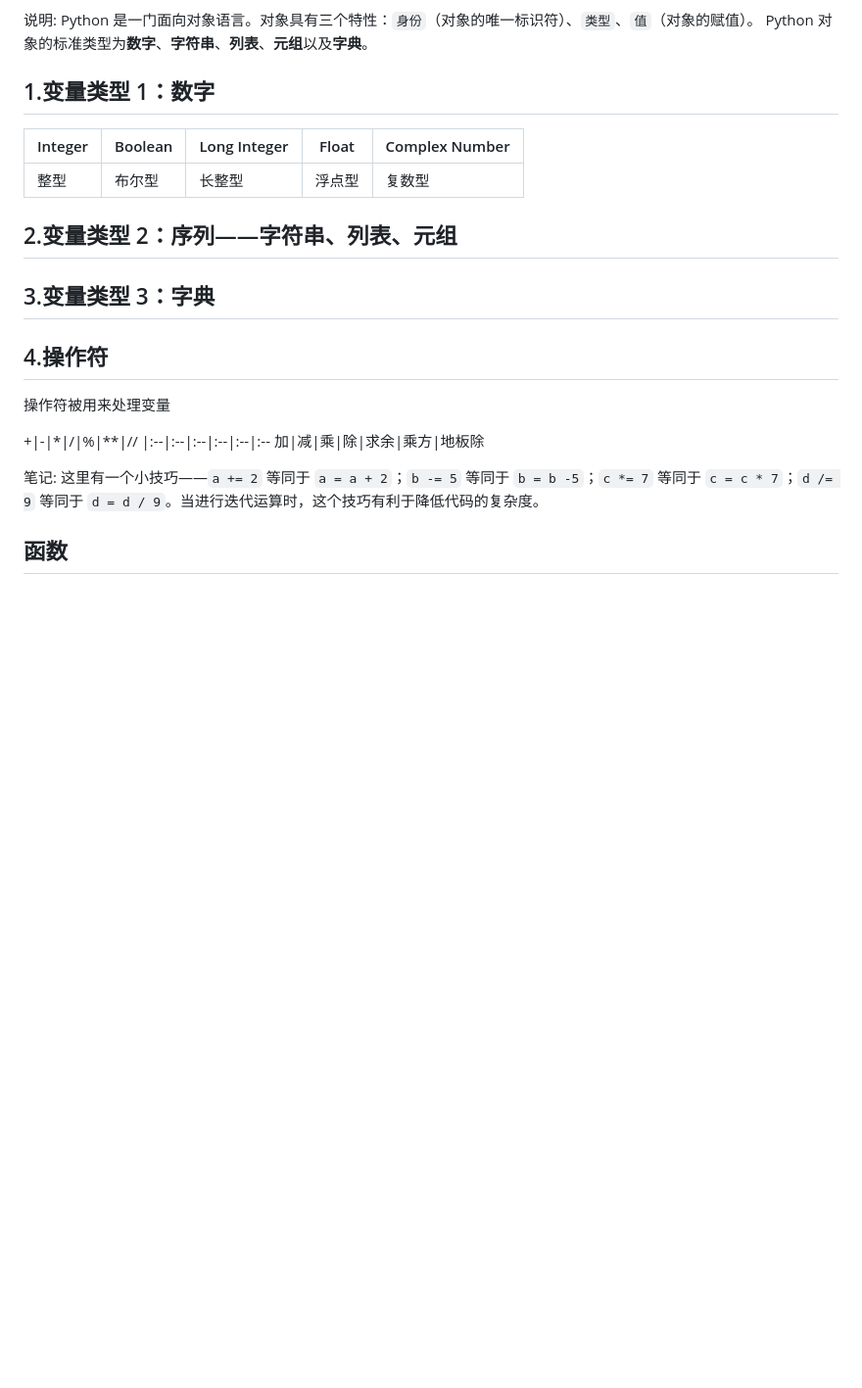
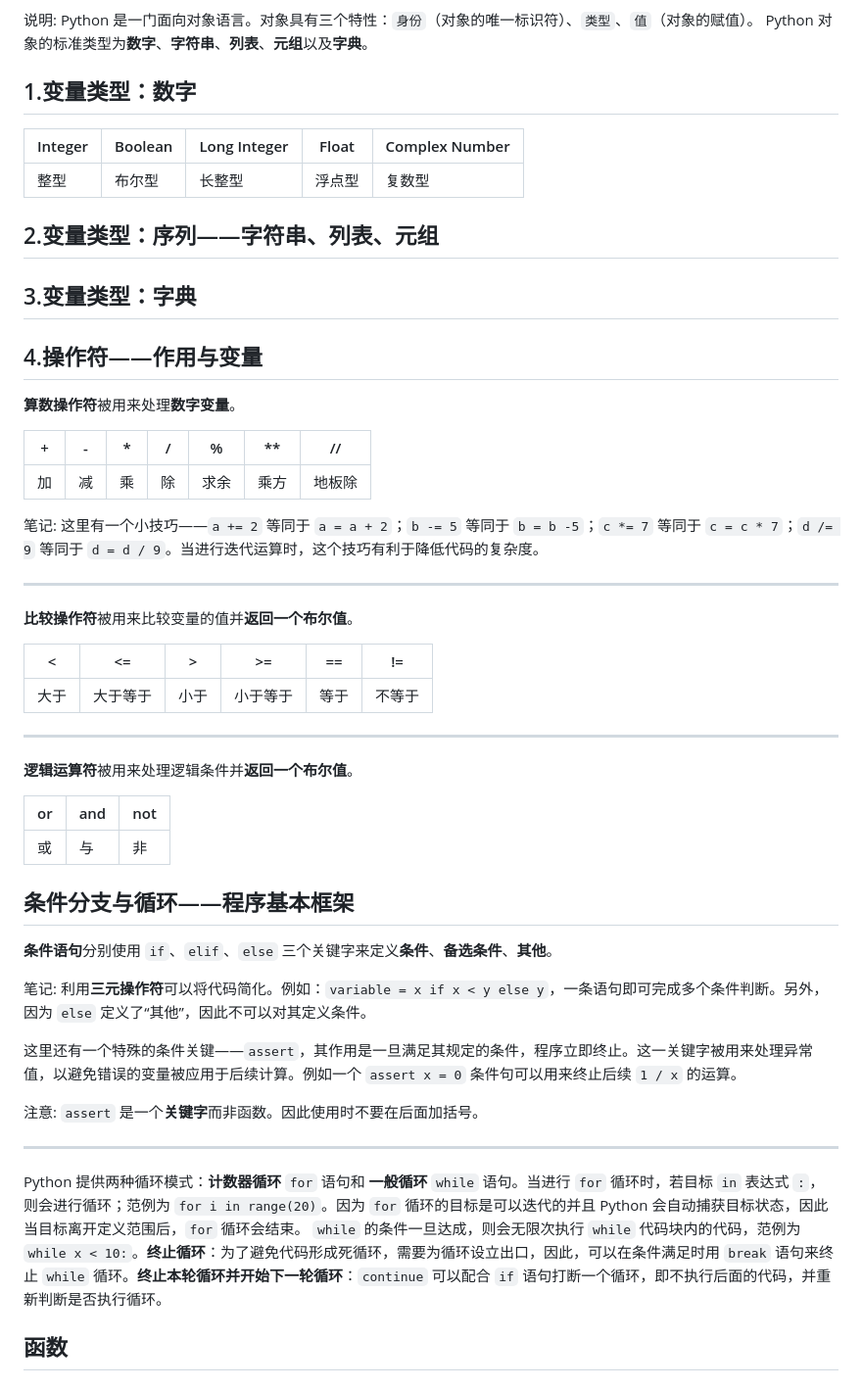
Before and after one commit to XusWiki/XusWiki.github.io, a Markdown page: Sources/Python学习笔记.md, the part around the change. Shown: that part at 98% size. Drawn GitHub-style; blank space fills up the shorter version.

Commit message:
更新了条件／循环

```diff
--- a/Sources/Python学习笔记.md
+++ b/Sources/Python学习笔记.md
@@ -27,25 +27,57 @@ Python 是一门面向对象语言。对象具有三个特性：`身份`（对
 Python 对象的标准类型为**数字**、**字符串**、**列表**、**元组**以及**字典**。
 
 
-## 1.变量类型 1：数字
+## 1.变量类型：数字
 
 Integer|Boolean|Long Integer|Float|Complex Number
 ---|---|---|---|---
 整型|布尔型|长整型|浮点型|复数型
 
-## 2.变量类型 2：序列——字符串、列表、元组
+## 2.变量类型：序列——字符串、列表、元组
 
-## 3.变量类型 3：字典
+## 3.变量类型：字典
 
-## 4.操作符
-操作符被用来处理变量
+## 4.操作符——作用与变量
+**算数操作符**被用来处理**数字变量**。
 
 +|-|\*|/|%|\**|//
-|:--|:--|:--|:--|:--|:--
+---|---|---|---|---|---|---
 加|减|乘|除|求余|乘方|地板除
 
 笔记:
 这里有一个小技巧——`a += 2` 等同于 `a = a + 2`；`b -= 5` 等同于 `b = b -5`；`c *= 7` 等同于 `c = c * 7`；`d /= 9` 等同于 `d = d / 9`。当进行迭代运算时，这个技巧有利于降低代码的复杂度。
+
+****
+
+**比较操作符**被用来比较变量的值并**返回一个布尔值**。
+
+<|<=|>|>=|==|!=
+---|---|---|---|---|---
+大于|大于等于|小于|小于等于|等于|不等于
+
+****
+
+**逻辑运算符**被用来处理逻辑条件并**返回一个布尔值**。
+
+or|and|not
+---|---|---
+或|与|非
+
+## 条件分支与循环——程序基本框架
+
+**条件语句**分别使用 `if`、`elif`、`else` 三个关键字来定义**条件**、**备选条件**、**其他**。
+
+笔记:
+利用**三元操作符**可以将代码简化。例如：`variable = x if x < y else y`，一条语句即可完成多个条件判断。另外，因为 `else` 定义了“其他”，因此不可以对其定义条件。
+
+这里还有一个特殊的条件关键——`assert`，其作用是一旦满足其规定的条件，程序立即终止。这一关键字被用来处理异常值，以避免错误的变量被应用于后续计算。例如一个 `assert x = 0` 条件句可以用来终止后续 `1 / x` 的运算。
+
+注意:
+`assert` 是一个**关键字**而非函数。因此使用时不要在后面加括号。
+
+****
+
+Python 提供两种循环模式：**计数器循环** `for` 语句和 **一般循环** `while` 语句。当进行 `for` 循环时，若目标 `in` 表达式 `:`，则会进行循环；范例为 `for i in range(20)`。因为 `for` 循环的目标是可以迭代的并且 Python 会自动捕获目标状态，因此当目标离开定义范围后，`for` 循环会结束。 `while` 的条件一旦达成，则会无限次执行 `while` 代码块内的代码，范例为 `while x < 10:`。**终止循环**：为了避免代码形成死循环，需要为循环设立出口，因此，可以在条件满足时用 `break` 语句来终止 `while` 循环。**终止本轮循环并开始下一轮循环**：`continue` 可以配合 `if` 语句打断一个循环，即不执行后面的代码，并重新判断是否执行循环。
 
 ## 函数
 
```
Also changed, not shown: Sources/Dia_cpu.png (added).
